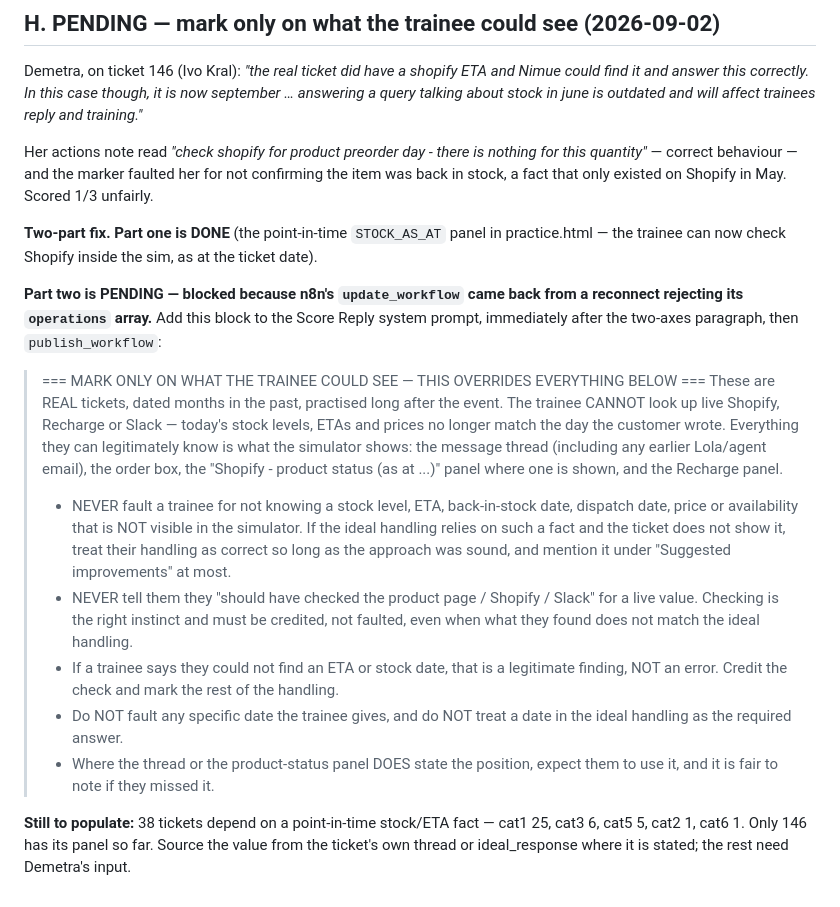
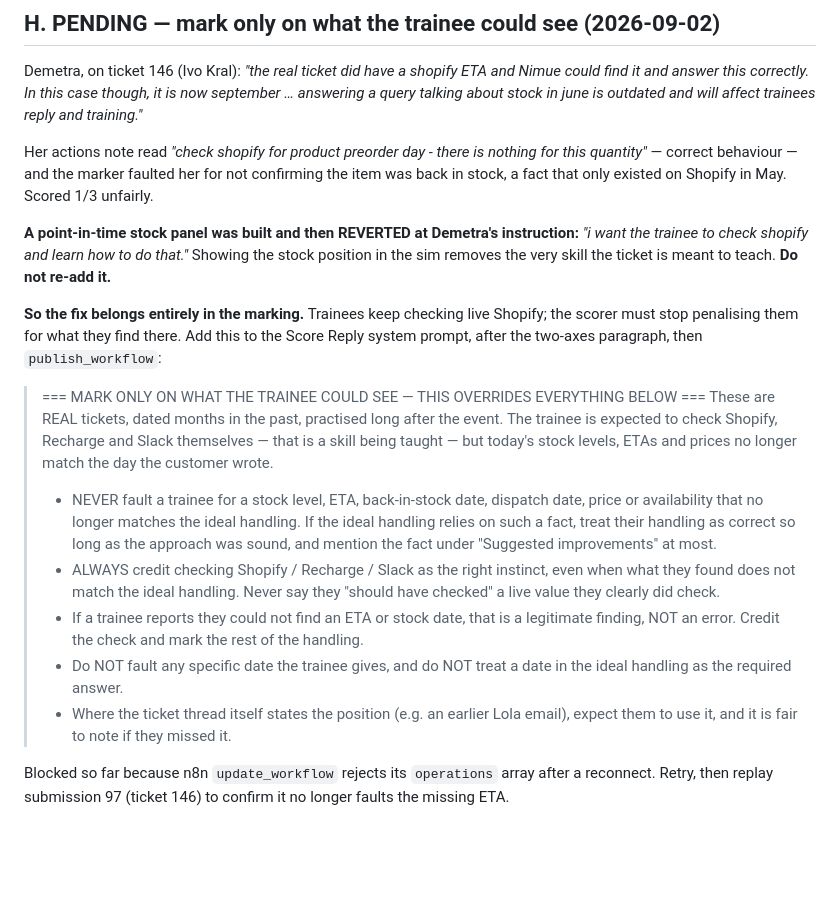
Before and after one commit to demetra-Ten/healf-gorgias, a Markdown page: marking-rules-from-demetra.md, the part around the change. GitHub-like rendering; blank space fills up the shorter version.

Commit message:
Record that the stock panel was rejected: trainees must check Shopify
Demetra: "i want the trainee to check shopify and learn how to do that." Showing
the stock position in the sim removes the skill the ticket teaches, so the panel
is reverted and must not be re-added. The fix belongs in the marking - the scorer
must credit the check and stop faulting stale stock/ETA facts.

Co-Authored-By: Claude Opus 5 <noreply@anthropic.com>

```diff
--- a/marking-rules-from-demetra.md
+++ b/marking-rules-from-demetra.md
@@ -124,35 +124,34 @@ Her actions note read *"check shopify for product preorder day - there is nothin
 quantity"* — correct behaviour — and the marker faulted her for not confirming the item was
 back in stock, a fact that only existed on Shopify in May. Scored 1/3 unfairly.
 
-**Two-part fix. Part one is DONE** (the point-in-time `STOCK_AS_AT` panel in practice.html —
-the trainee can now check Shopify inside the sim, as at the ticket date).
+**A point-in-time stock panel was built and then REVERTED at Demetra's instruction:**
+*"i want the trainee to check shopify and learn how to do that."* Showing the stock position
+in the sim removes the very skill the ticket is meant to teach. **Do not re-add it.**
 
-**Part two is PENDING — blocked because n8n's `update_workflow` came back from a reconnect
-rejecting its `operations` array.** Add this block to the Score Reply system prompt,
-immediately after the two-axes paragraph, then `publish_workflow`:
+**So the fix belongs entirely in the marking.** Trainees keep checking live Shopify; the
+scorer must stop penalising them for what they find there. Add this to the Score Reply
+system prompt, after the two-axes paragraph, then `publish_workflow`:
 
 > === MARK ONLY ON WHAT THE TRAINEE COULD SEE — THIS OVERRIDES EVERYTHING BELOW ===
 > These are REAL tickets, dated months in the past, practised long after the event. The
-> trainee CANNOT look up live Shopify, Recharge or Slack — today's stock levels, ETAs and
-> prices no longer match the day the customer wrote. Everything they can legitimately know
-> is what the simulator shows: the message thread (including any earlier Lola/agent email),
-> the order box, the "Shopify - product status (as at ...)" panel where one is shown, and
-> the Recharge panel.
+> trainee is expected to check Shopify, Recharge and Slack themselves — that is a skill
+> being taught — but today's stock levels, ETAs and prices no longer match the day the
+> customer wrote.
 >
-> - NEVER fault a trainee for not knowing a stock level, ETA, back-in-stock date, dispatch
->   date, price or availability that is NOT visible in the simulator. If the ideal handling
->   relies on such a fact and the ticket does not show it, treat their handling as correct
->   so long as the approach was sound, and mention it under "Suggested improvements" at most.
-> - NEVER tell them they "should have checked the product page / Shopify / Slack" for a live
->   value. Checking is the right instinct and must be credited, not faulted, even when what
->   they found does not match the ideal handling.
-> - If a trainee says they could not find an ETA or stock date, that is a legitimate finding,
->   NOT an error. Credit the check and mark the rest of the handling.
+> - NEVER fault a trainee for a stock level, ETA, back-in-stock date, dispatch date, price
+>   or availability that no longer matches the ideal handling. If the ideal handling relies
+>   on such a fact, treat their handling as correct so long as the approach was sound, and
+>   mention the fact under "Suggested improvements" at most.
+> - ALWAYS credit checking Shopify / Recharge / Slack as the right instinct, even when what
+>   they found does not match the ideal handling. Never say they "should have checked" a
+>   live value they clearly did check.
+> - If a trainee reports they could not find an ETA or stock date, that is a legitimate
+>   finding, NOT an error. Credit the check and mark the rest of the handling.
 > - Do NOT fault any specific date the trainee gives, and do NOT treat a date in the ideal
 >   handling as the required answer.
-> - Where the thread or the product-status panel DOES state the position, expect them to use
->   it, and it is fair to note if they missed it.
+> - Where the ticket thread itself states the position (e.g. an earlier Lola email), expect
+>   them to use it, and it is fair to note if they missed it.
 
-**Still to populate:** 38 tickets depend on a point-in-time stock/ETA fact — cat1 25, cat3 6,
-cat5 5, cat2 1, cat6 1. Only 146 has its panel so far. Source the value from the ticket's own
-thread or ideal_response where it is stated; the rest need Demetra's input.
+Blocked so far because n8n `update_workflow` rejects its `operations` array after a
+reconnect. Retry, then replay submission 97 (ticket 146) to confirm it no longer faults the
+missing ETA.
```
